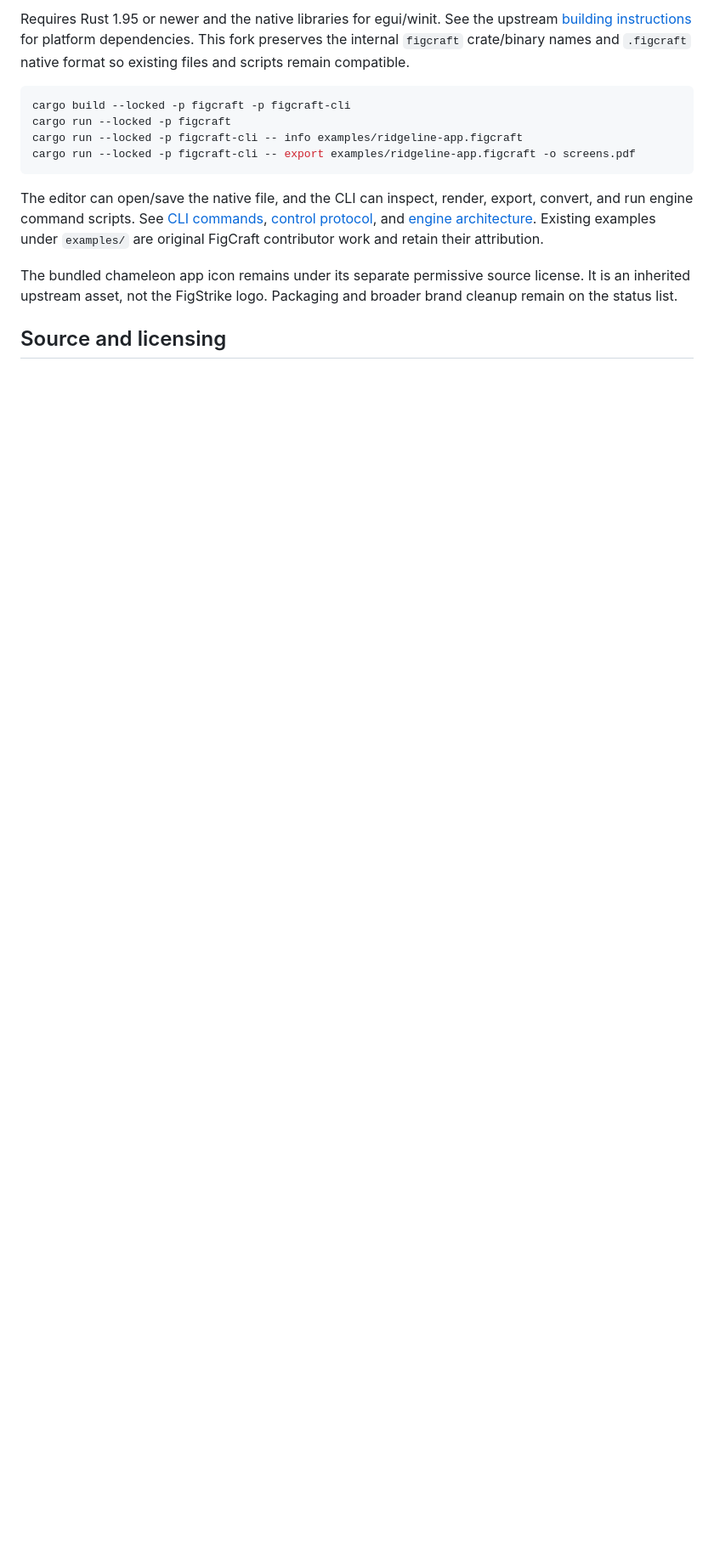
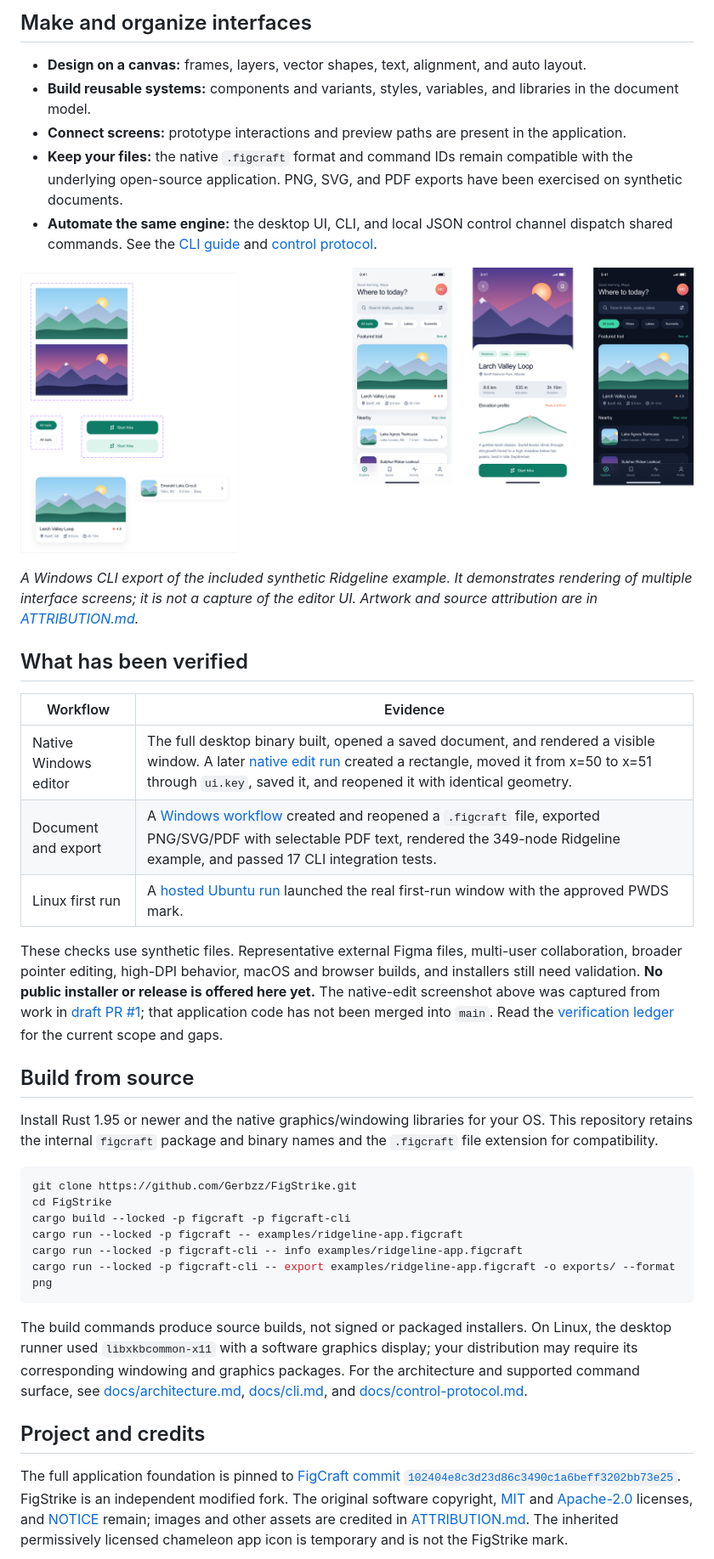
Before and after one commit to Gerbzz/FigStrike, a Markdown page: README.md, the part around one of its changes. Shown at 85% size. GitHub-like rendering; pictures changed too: docs/evidence/figstrike-windows-ridgeline.png (added); blank space fills up the shorter version.

Commit message:
Present FigStrike on public repository landing page [skip ci]

````diff
--- a/README.md
+++ b/README.md
@@ -10,16 +10,42 @@ The first-run home screen and About panel use the approved PWDS logo. The origin
 
-Requires Rust 1.95 or newer and the native libraries for egui/winit. See the upstream [building instructions](https://github.com/storytold/figcraft#get-started) for platform dependencies. This fork preserves the internal `figcraft` crate/binary names and `.figcraft` native format so existing files and scripts remain compatible.
+## Make and organize interfaces
+
+- **Design on a canvas:** frames, layers, vector shapes, text, alignment, and auto layout.
+- **Build reusable systems:** components and variants, styles, variables, and libraries in the document model.
+- **Connect screens:** prototype interactions and preview paths are present in the application.
+- **Keep your files:** the native `.figcraft` format and command IDs remain compatible with the underlying open-source application. PNG, SVG, and PDF exports have been exercised on synthetic documents.
+- **Automate the same engine:** the desktop UI, CLI, and local JSON control channel dispatch shared commands. See the [CLI guide](docs/cli.md) and [control protocol](docs/control-protocol.md).
+
+![FigStrike Windows CLI export of the synthetic Ridgeline design](docs/evidence/figstrike-windows-ridgeline.png)
+
+*A Windows CLI export of the included synthetic Ridgeline example. It demonstrates rendering of multiple interface screens; it is not a capture of the editor UI. Artwork and source attribution are in [ATTRIBUTION.md](ATTRIBUTION.md).*
+
+## What has been verified
+
+| Workflow | Evidence |
+| --- | --- |
+| Native Windows editor | The full desktop binary built, opened a saved document, and rendered a visible window. A later [native edit run](https://github.com/Gerbzz/FigStrike/actions/runs/38760286187) created a rectangle, moved it from x=50 to x=51 through `ui.key`, saved it, and reopened it with identical geometry. |
+| Document and export | A [Windows workflow](https://github.com/Gerbzz/FigStrike/actions/runs/38746168229) created and reopened a `.figcraft` file, exported PNG/SVG/PDF with selectable PDF text, rendered the 349-node Ridgeline example, and passed 17 CLI integration tests. |
+| Linux first run | A [hosted Ubuntu run](https://github.com/Gerbzz/FigStrike/actions/runs/38739905782) launched the real first-run window with the approved PWDS mark. |
+
+These checks use synthetic files. Representative external Figma files, multi-user collaboration, broader pointer editing, high-DPI behavior, macOS and browser builds, and installers still need validation. **No public installer or release is offered here yet.** The native-edit screenshot above was captured from work in [draft PR #1](https://github.com/Gerbzz/FigStrike/pull/1); that application code has not been merged into `main`. Read the [verification ledger](docs/FIGSTRIKE_STATUS.md) for the current scope and gaps.
+
+## Build from source
+
+Install Rust 1.95 or newer and the native graphics/windowing libraries for your OS. This repository retains the internal `figcraft` package and binary names and the `.figcraft` file extension for compatibility.
 
 ```sh
+git clone https://github.com/Gerbzz/FigStrike.git
+cd FigStrike
 cargo build --locked -p figcraft -p figcraft-cli
-cargo run --locked -p figcraft
+cargo run --locked -p figcraft -- examples/ridgeline-app.figcraft
 cargo run --locked -p figcraft-cli -- info examples/ridgeline-app.figcraft
-cargo run --locked -p figcraft-cli -- export examples/ridgeline-app.figcraft -o screens.pdf
+cargo run --locked -p figcraft-cli -- export examples/ridgeline-app.figcraft -o exports/ --format png
 ```
 
-The editor can open/save the native file, and the CLI can inspect, render, export, convert, and run engine command scripts. See [CLI commands](docs/cli.md), [control protocol](docs/control-protocol.md), and [engine architecture](docs/architecture.md). Existing examples under `examples/` are original FigCraft contributor work and retain their attribution.
+The build commands produce source builds, not signed or packaged installers. On Linux, the desktop runner used `libxkbcommon-x11` with a software graphics display; your distribution may require its corresponding windowing and graphics packages. For the architecture and supported command surface, see [docs/architecture.md](docs/architecture.md), [docs/cli.md](docs/cli.md), and [docs/control-protocol.md](docs/control-protocol.md).
 
-The bundled chameleon app icon remains under its separate permissive source license. It is an inherited upstream asset, not the FigStrike logo. Packaging and broader brand cleanup remain on the status list.
+## Project and credits
 
-## Source and licensing
+The full application foundation is pinned to [FigCraft commit `102404e8c3d23d86c3490c1a6beff3202bb73e25`](https://github.com/storytold/figcraft/commit/102404e8c3d23d86c3490c1a6beff3202bb73e25). FigStrike is an independent modified fork. The original software copyright, [MIT](LICENSE-MIT) and [Apache-2.0](LICENSE-APACHE) licenses, and [NOTICE](NOTICE) remain; images and other assets are credited in [ATTRIBUTION.md](ATTRIBUTION.md). The inherited permissively licensed chameleon app icon is temporary and is not the FigStrike mark.
 
````
Also changed, not shown: other parts of README.md (+7 -5 lines), ATTRIBUTION.md (+3 -0 lines), docs/FIGSTRIKE_STATUS.md (+6 -2 lines), docs/evidence/figstrike-windows-native-edited.png (added), 1 other file.
